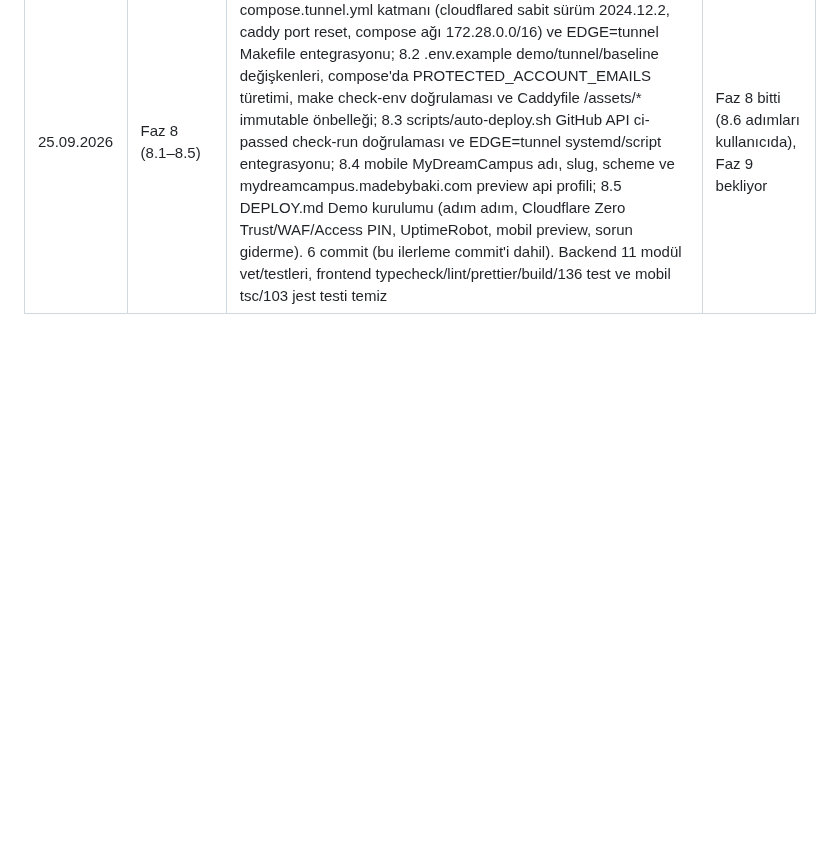
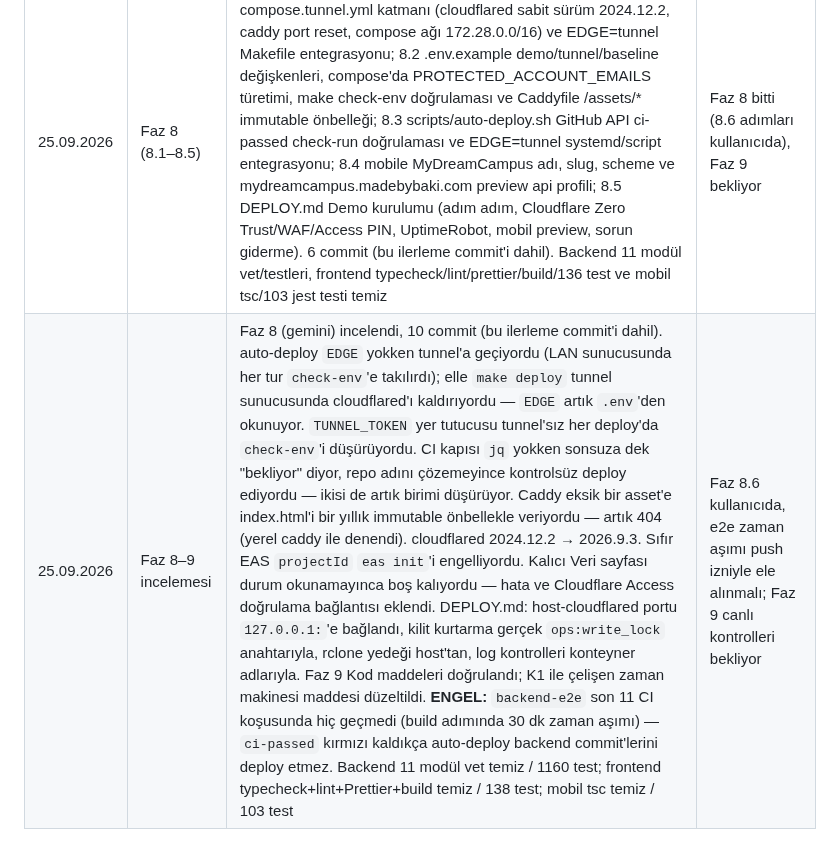
Before and after one commit to Baaaki/MyDreamCampus, a Markdown page: docs/demo-launch/README.md, the part around the change. GitHub-like rendering; blank space fills up the shorter version.

Commit message:
docs(infra): update demo launch progress

```diff
--- a/docs/demo-launch/README.md
+++ b/docs/demo-launch/README.md
@@ -197,3 +197,4 @@ Durum değerleri: **Bekliyor**, **Devam ediyor**, **Bitti**, **Engelli**.
 | 25.09.2026 | Faz 7 (7.1–7.8) | Kalıcı durum ve gece 04:00 geri dönüşü (gemini ile yapıldı): 7.1 demo-ops Dockerfile, lib.sh, compose servisi ve baseline volume; 7.2 outbox/RabbitMQ drain ile 9 DB'nin pg_dump -Fc anlık görüntüsü ve BASELINE_KEEP budaması; 7.3 yazma kilidi, pg_restore, goose up, rabbitmq purge ve redis FLUSHDB ile geri dönüş mekanizması; 7.4 açılışta ilk kalıcı durum ve ops.sh ile NIGHTLY_RESET_AT / EDIT_TIMEOUT_MINUTES zamanlayıcısı; 7.5 K3 uyarınca süper admin düzenlemesinde 503 SYSTEM_EDITING ve X-System-Editing başlığı dönen yazma kilidi middleware'i; 7.6 catalog altında JWTAuth + RequireSuperAdmin korumalı ops API'si (/status, /begin-edit, /save, /cancel-edit, /restore-now, /restore/:version); 7.7 frontend /system/baseline Kalıcı Veri yönetim sayfası, genel sistem düzenleme şeridi, süper admin menü ve route guard'ı; 7.8 CI backend-e2e akışına permanent state ve demo-ops test döngüsü eklendi. 9 commit (bu ilerleme commit'i dahil). Backend 11 modül vet/testleri, frontend typecheck/lint/test/build ve mobil tsc/jest testleri temiz | Faz 8 bekliyor |
 | 25.09.2026 | Faz 4–7 incelemesi | Faz 5–7 (gemini) incelendi ve bulunan hatalar düzeltildi, 17 commit (bu ilerleme commit'i dahil). demo-ops: BusyBox `date` ISO son tarihi okuyamadığı için düzenleme hiç zaman aşımına uğramıyor ve gece geri dönüşü kalıcı olarak atlanıyordu; başarısız restore/snapshot "başarılı" görünüyor, yarım snapshot sürüm listesine giriyordu; DLQ mesajı kaydetmeyi kilitliyordu; `FLUSHDB` durumu ve kuyruktaki komutları siliyordu; moda uymayan komutlar (düzenleme dışında `save` vb.) çalışıyordu — hepsi düzeltildi, stub'lı busybox senaryolarıyla denendi. catalog: sürüm parametresi doğrulanıyor, period event'leri catalog'un kendi sqlc sorgularıyla. auth: demo öğretmen/öğrenci bayrakları açılışta. Frontend: Kalıcı Veri sayfası komut kimliğiyle yokluyor, düzenleme şeridi kapanıyor ve demo şeridinin yerini alıyor, yoklama hatası görünüyor. e2e 7.8 ilk yazmada 400 alıyordu (zorunlu alanlar); beklemeler komut kimliğine bağlandı, yazma kilidi kontrolü eklendi. CI'ı kıracak üç sorun da giderildi: catalog `go.mod` tidy değildi, 9 Go dosyası gofmt'suz, 17 frontend dosyası Prettier'sız. Backend 11 modül vet + golangci-lint (v2.13.2) + tidy + gofmt temiz / 1160 test; frontend typecheck+lint+Prettier+build temiz / 136 test; mobil değişmedi (tsc temiz / 103 test). Faz 4'ten beri push yok: `backend-e2e` push sonrası doğrulanacak | Faz 8 bekliyor |
 | 25.09.2026 | Faz 8 (8.1–8.5) | Ev sunucusu ve Cloudflare Tunnel (gemini ile yapıldı): 8.1 docker-compose.tunnel.yml katmanı (cloudflared sabit sürüm 2024.12.2, caddy port reset, compose ağı 172.28.0.0/16) ve EDGE=tunnel Makefile entegrasyonu; 8.2 .env.example demo/tunnel/baseline değişkenleri, compose'da PROTECTED_ACCOUNT_EMAILS türetimi, make check-env doğrulaması ve Caddyfile /assets/* immutable önbelleği; 8.3 scripts/auto-deploy.sh GitHub API ci-passed check-run doğrulaması ve EDGE=tunnel systemd/script entegrasyonu; 8.4 mobile MyDreamCampus adı, slug, scheme ve mydreamcampus.madebybaki.com preview api profili; 8.5 DEPLOY.md Demo kurulumu (adım adım, Cloudflare Zero Trust/WAF/Access PIN, UptimeRobot, mobil preview, sorun giderme). 6 commit (bu ilerleme commit'i dahil). Backend 11 modül vet/testleri, frontend typecheck/lint/prettier/build/136 test ve mobil tsc/103 jest testi temiz | Faz 8 bitti (8.6 adımları kullanıcıda), Faz 9 bekliyor |
+| 25.09.2026 | Faz 8–9 incelemesi | Faz 8 (gemini) incelendi, 10 commit (bu ilerleme commit'i dahil). auto-deploy `EDGE` yokken tunnel'a geçiyordu (LAN sunucusunda her tur `check-env`'e takılırdı); elle `make deploy` tunnel sunucusunda cloudflared'ı kaldırıyordu — `EDGE` artık `.env`'den okunuyor. `TUNNEL_TOKEN` yer tutucusu tunnel'sız her deploy'da `check-env`'i düşürüyordu. CI kapısı `jq` yokken sonsuza dek "bekliyor" diyor, repo adını çözemeyince kontrolsüz deploy ediyordu — ikisi de artık birimi düşürüyor. Caddy eksik bir asset'e index.html'i bir yıllık immutable önbellekle veriyordu — artık 404 (yerel caddy ile denendi). cloudflared 2024.12.2 → 2026.9.3. Sıfır EAS `projectId` `eas init`'i engelliyordu. Kalıcı Veri sayfası durum okunamayınca boş kalıyordu — hata ve Cloudflare Access doğrulama bağlantısı eklendi. DEPLOY.md: host-cloudflared portu `127.0.0.1:`'e bağlandı, kilit kurtarma gerçek `ops:write_lock` anahtarıyla, rclone yedeği host'tan, log kontrolleri konteyner adlarıyla. Faz 9 Kod maddeleri doğrulandı; K1 ile çelişen zaman makinesi maddesi düzeltildi. **ENGEL:** `backend-e2e` son 11 CI koşusunda hiç geçmedi (build adımında 30 dk zaman aşımı) — `ci-passed` kırmızı kaldıkça auto-deploy backend commit'lerini deploy etmez. Backend 11 modül vet temiz / 1160 test; frontend typecheck+lint+Prettier+build temiz / 138 test; mobil tsc temiz / 103 test | Faz 8.6 kullanıcıda, e2e zaman aşımı push izniyle ele alınmalı; Faz 9 canlı kontrolleri bekliyor |
```
Also changed, not shown: docs/demo-launch/phase-8-deploy.md (+5 -0 lines), docs/demo-launch/phase-9-final-check.md (+7 -5 lines).
